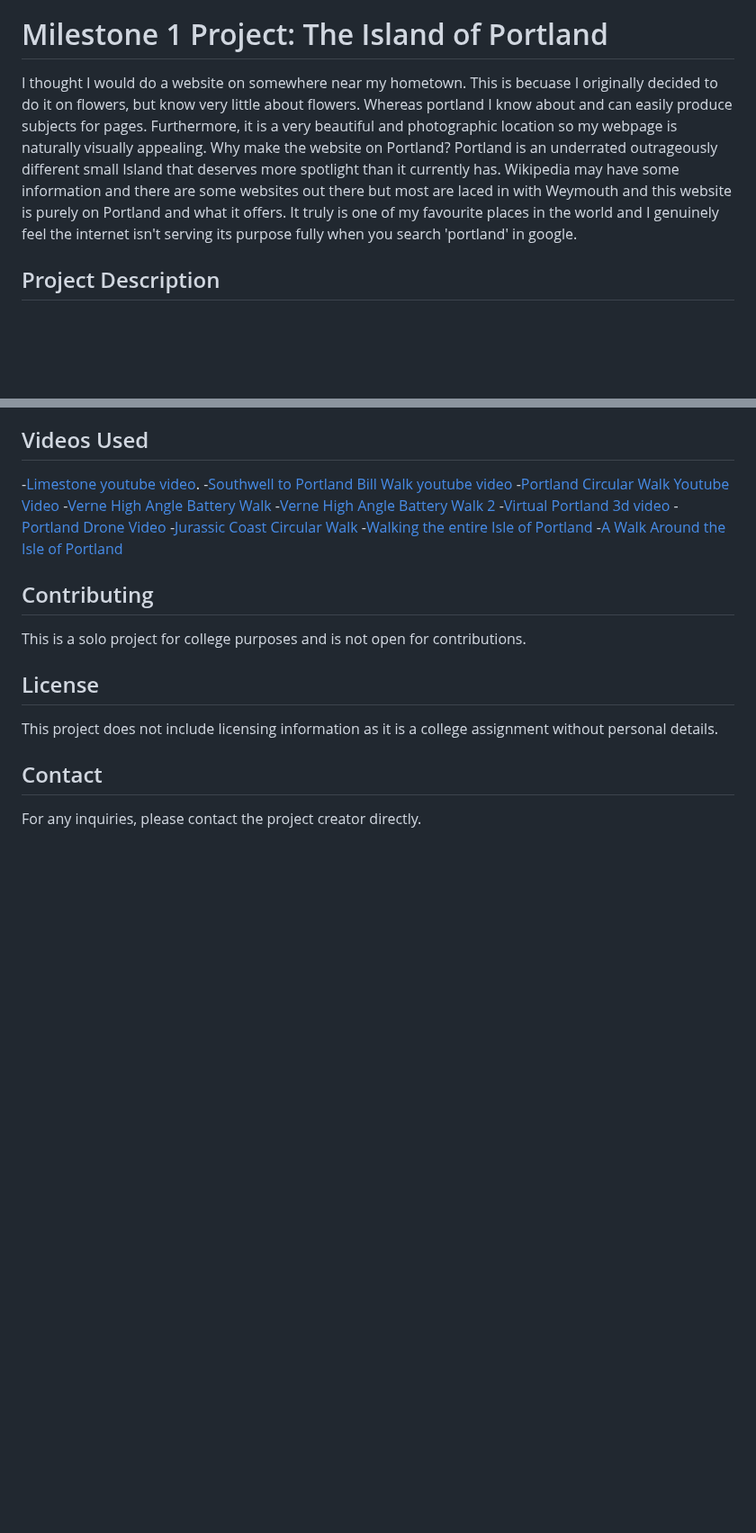
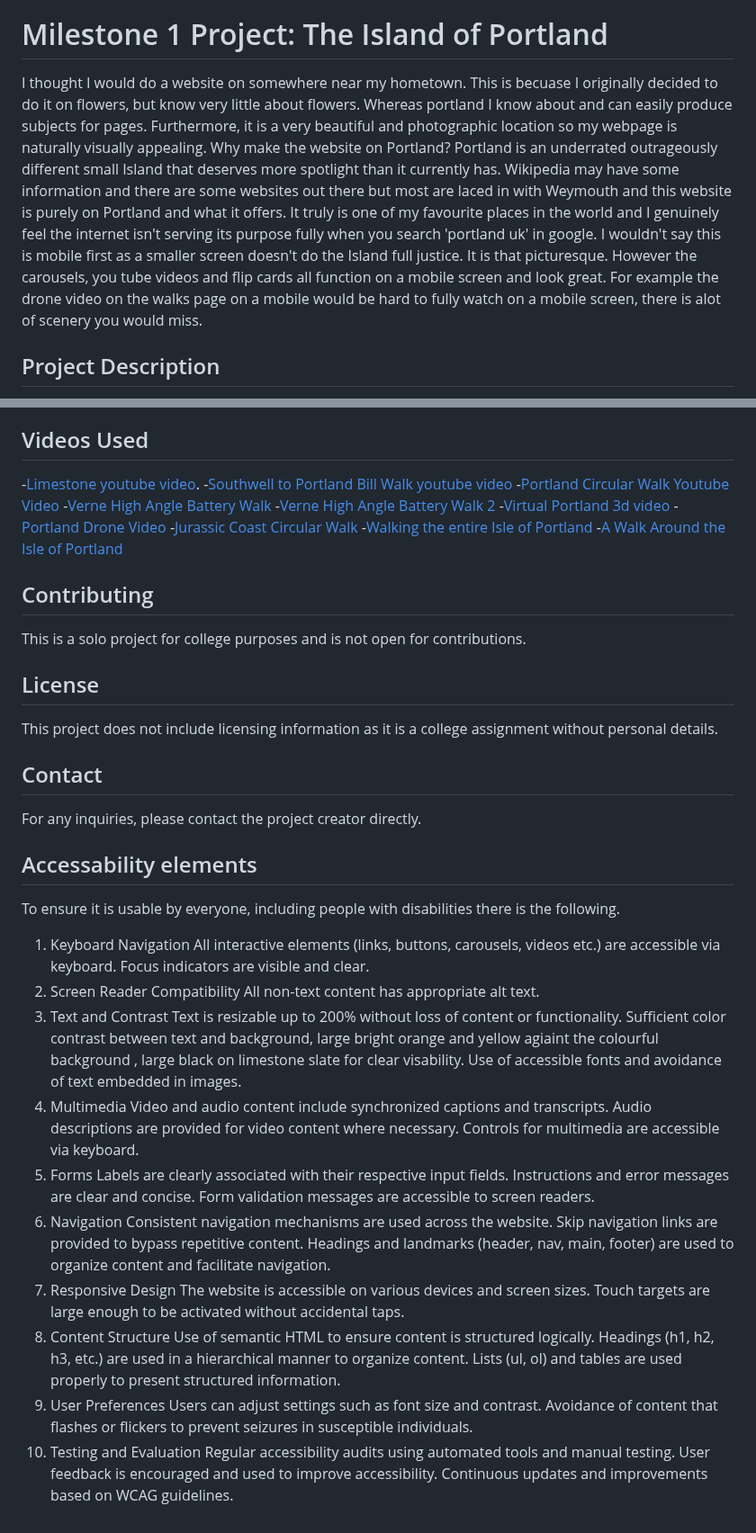
Before and after one commit to lightermanuk/Milestone-project-1, a Markdown page: readme.md, 2 parts joined by grey strips. Shown at 90% size. Rendered like a GitHub page; blank space fills up the shorter version.

Commit message:
Update readme.md
accessability elements added

```diff
--- a/readme.md
+++ b/readme.md
@@ -2,7 +2,7 @@ https://lightermanuk.github.io/Milestone-project-1/
 
 # Milestone 1 Project: The Island of Portland
 
-I thought I would do a website on somewhere near my hometown. This is becuase I originally decided to do it on flowers, but know very little about flowers. Whereas portland I know about and can easily produce subjects for pages. Furthermore, it is a very beautiful and photographic location so my webpage is naturally visually appealing.  Why make the website on Portland?  Portland is an underrated outrageously different small Island that deserves more spotlight than it currently has.  Wikipedia may have some information and there are some websites out there but most are laced in with Weymouth and this website is purely on Portland and what it offers.  It truly is one of my favourite places in the world and I genuinely feel the internet isn't serving its purpose fully when you search 'portland' in google.
+I thought I would do a website on somewhere near my hometown. This is becuase I originally decided to do it on flowers, but know very little about flowers. Whereas portland I know about and can easily produce subjects for pages. Furthermore, it is a very beautiful and photographic location so my webpage is naturally visually appealing.  Why make the website on Portland?  Portland is an underrated outrageously different small Island that deserves more spotlight than it currently has.  Wikipedia may have some information and there are some websites out there but most are laced in with Weymouth and this website is purely on Portland and what it offers.  It truly is one of my favourite places in the world and I genuinely feel the internet isn't serving its purpose fully when you search 'portland uk' in google.  I wouldn't say this is mobile first as a smaller screen doesn't do the Island full justice.  It is that picturesque.  However the carousels, you tube videos and flip cards all function on a mobile screen and look great.  For example the drone video on the walks page on a mobile would be hard to fully watch on a mobile screen, there is alot of scenery you would miss.
 
 ## Project Description
 This project aims to provide comprehensive information about the Isle of Portland, including its history, popular walks, and tourist attractions. The website showcases various media such as images, videos, and descriptive content to enhance the understanding and appreciation of Portland.
@@ -173,3 +173,43 @@ This project does not include licensing information as it is a college assignmen
 
 ## Contact
 For any inquiries, please contact the project creator directly.
+
+## Accessability elements
+
+To ensure it is usable by everyone, including people with disabilities there is the following.
+
+1. Keyboard Navigation
+All interactive elements (links, buttons, carousels, videos etc.) are accessible via keyboard.
+Focus indicators are visible and clear.
+2. Screen Reader Compatibility
+All non-text content has appropriate alt text.
+3. Text and Contrast
+Text is resizable up to 200% without loss of content or functionality.
+Sufficient color contrast between text and background, large bright orange and yellow agiaint the colourful background , large black on limestone slate for clear visability.
+Use of accessible fonts and avoidance of text embedded in images.
+4. Multimedia
+Video and audio content include synchronized captions and transcripts.
+Audio descriptions are provided for video content where necessary.
+Controls for multimedia are accessible via keyboard.
+5. Forms
+Labels are clearly associated with their respective input fields.
+Instructions and error messages are clear and concise.
+Form validation messages are accessible to screen readers.
+6. Navigation
+Consistent navigation mechanisms are used across the website.
+Skip navigation links are provided to bypass repetitive content.
+Headings and landmarks (header, nav, main, footer) are used to organize content and facilitate navigation.
+7. Responsive Design
+The website is accessible on various devices and screen sizes.
+Touch targets are large enough to be activated without accidental taps.
+8. Content Structure
+Use of semantic HTML to ensure content is structured logically.
+Headings (h1, h2, h3, etc.) are used in a hierarchical manner to organize content.
+Lists (ul, ol) and tables are used properly to present structured information.
+9. User Preferences
+Users can adjust settings such as font size and contrast.
+Avoidance of content that flashes or flickers to prevent seizures in susceptible individuals.
+10. Testing and Evaluation
+Regular accessibility audits using automated tools and manual testing.
+User feedback is encouraged and used to improve accessibility.
+Continuous updates and improvements based on WCAG guidelines.
```
